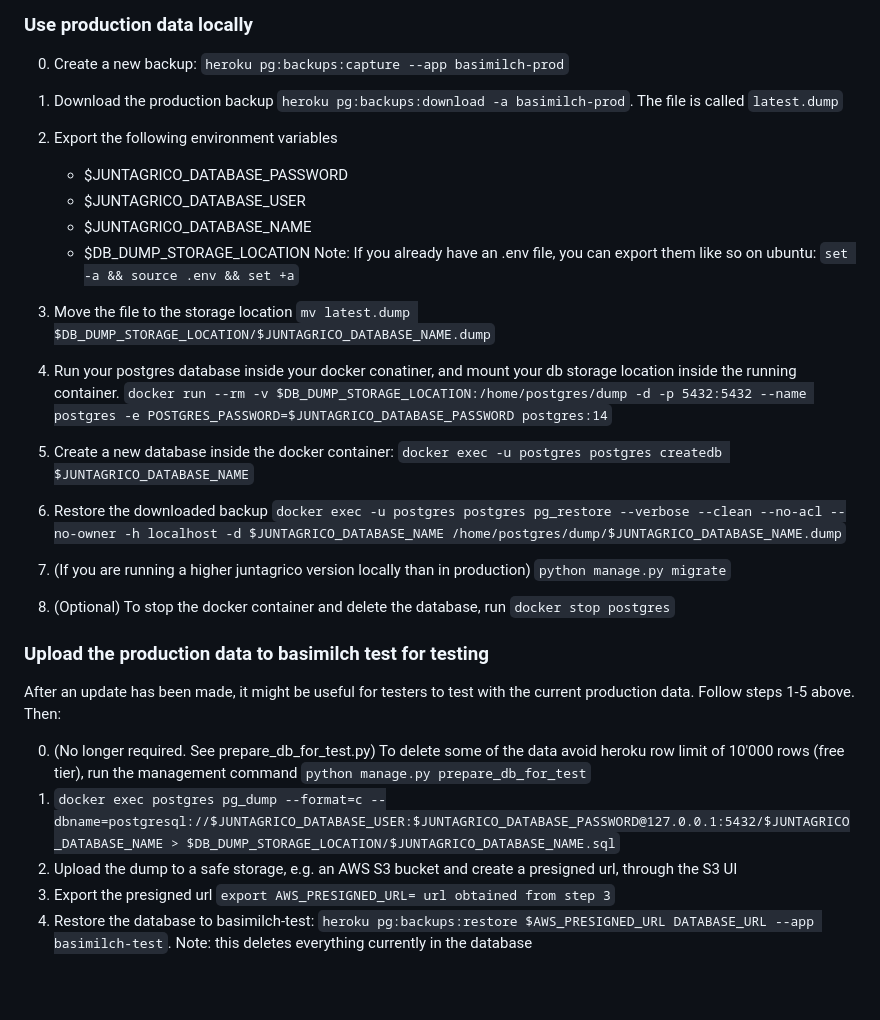
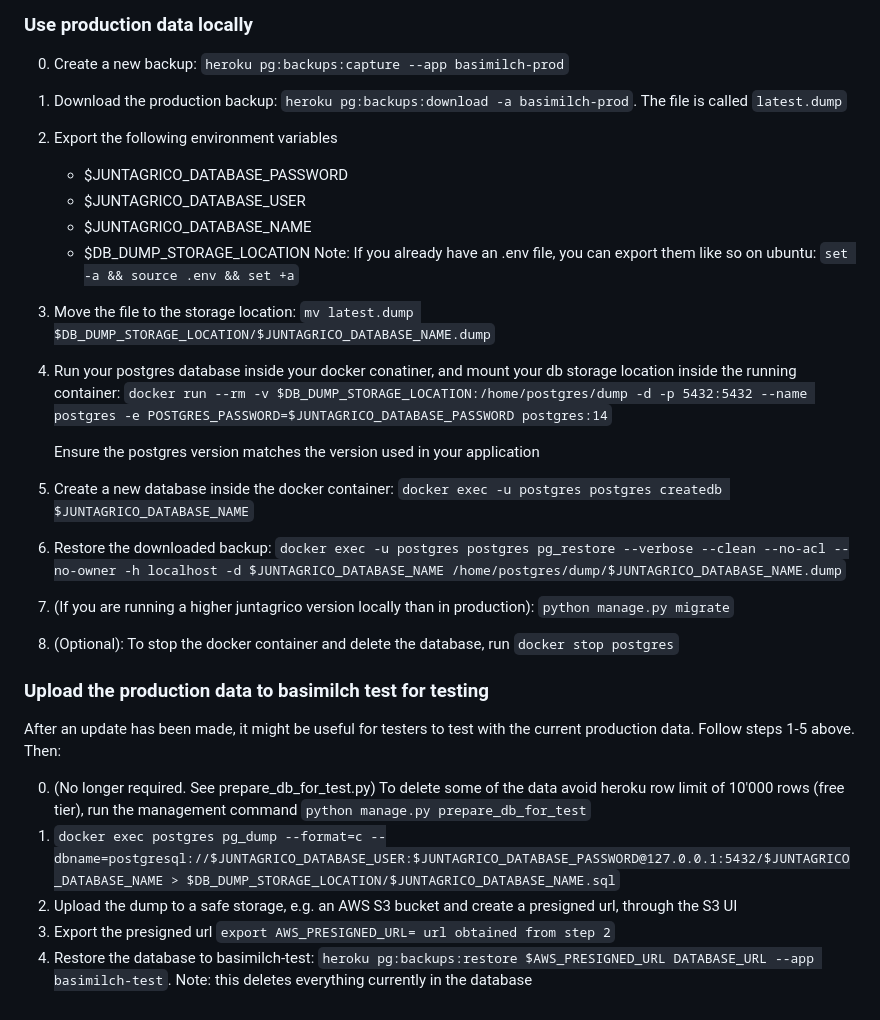
Before and after one commit to mybasimilch/basimilch, a Markdown page: README.md, the part around the change. GitHub-like rendering; blank space fills up the shorter version.

Commit message:
polish README

```diff
--- a/README.md
+++ b/README.md
@@ -113,7 +113,7 @@ Afterwards
 
 0. Create a new backup: `heroku pg:backups:capture --app basimilch-prod`
 
-1. Download the production backup `heroku pg:backups:download -a basimilch-prod`. The file is called `latest.dump`
+1. Download the production backup: `heroku pg:backups:download -a basimilch-prod`. The file is called `latest.dump`
 
 2. Export the following environment variables
     - $JUNTAGRICO_DATABASE_PASSWORD
@@ -122,16 +122,17 @@ Afterwards
     - $DB_DUMP_STORAGE_LOCATION
 Note: If you already have an .env file, you can export them like so on ubuntu:  `set -a && source .env && set +a`
 
-3. Move the file to the storage location
+3. Move the file to the storage location:
 `mv latest.dump $DB_DUMP_STORAGE_LOCATION/$JUNTAGRICO_DATABASE_NAME.dump`
 
-4. Run your postgres database inside your docker conatiner, and mount your db storage location inside the running container.
-`docker run --rm -v $DB_DUMP_STORAGE_LOCATION:/home/postgres/dump -d -p 5432:5432 --name postgres -e POSTGRES_PASSWORD=$JUNTAGRICO_DATABASE_PASSWORD postgres:14`
+4. Run your postgres database inside your docker conatiner, and mount your db storage location inside the running container: `docker run --rm -v $DB_DUMP_STORAGE_LOCATION:/home/postgres/dump -d -p 5432:5432 --name postgres -e POSTGRES_PASSWORD=$JUNTAGRICO_DATABASE_PASSWORD postgres:14`
+
+   Ensure the postgres version matches the version used in your application
 
 5. Create a new database inside the docker container: `docker exec -u postgres postgres createdb $JUNTAGRICO_DATABASE_NAME`
-6. Restore the downloaded backup `docker exec -u postgres postgres pg_restore --verbose --clean --no-acl --no-owner -h localhost -d $JUNTAGRICO_DATABASE_NAME /home/postgres/dump/$JUNTAGRICO_DATABASE_NAME.dump`
-7. (If you are running a higher juntagrico version locally than in production) `python manage.py migrate`
-8. (Optional) To stop the docker container and delete the database, run `docker stop postgres`
+6. Restore the downloaded backup: `docker exec -u postgres postgres pg_restore --verbose --clean --no-acl --no-owner -h localhost -d $JUNTAGRICO_DATABASE_NAME /home/postgres/dump/$JUNTAGRICO_DATABASE_NAME.dump`
+7. (If you are running a higher juntagrico version locally than in production): `python manage.py migrate`
+8. (Optional): To stop the docker container and delete the database, run `docker stop postgres`
 
 ### Upload the production data to basimilch test for testing
 
@@ -140,5 +141,5 @@ After an update has been made, it might be useful for testers to test with the c
 0. (No longer required. See prepare_db_for_test.py) To delete some of the data avoid heroku row limit of 10'000 rows (free tier), run the management command `python manage.py prepare_db_for_test`
 1. `docker exec postgres pg_dump --format=c --dbname=postgresql://$JUNTAGRICO_DATABASE_USER:$JUNTAGRICO_DATABASE_PASSWORD@127.0.0.1:5432/$JUNTAGRICO_DATABASE_NAME > $DB_DUMP_STORAGE_LOCATION/$JUNTAGRICO_DATABASE_NAME.sql`
 2. Upload the dump to a safe storage, e.g. an AWS S3 bucket and create a presigned url, through the S3 UI
-3. Export the presigned url `export AWS_PRESIGNED_URL= url obtained from step 3`
+3. Export the presigned url `export AWS_PRESIGNED_URL= url obtained from step 2`
 4. Restore the database to basimilch-test: `heroku pg:backups:restore $AWS_PRESIGNED_URL DATABASE_URL --app basimilch-test`. Note: this deletes everything currently in the database
```
